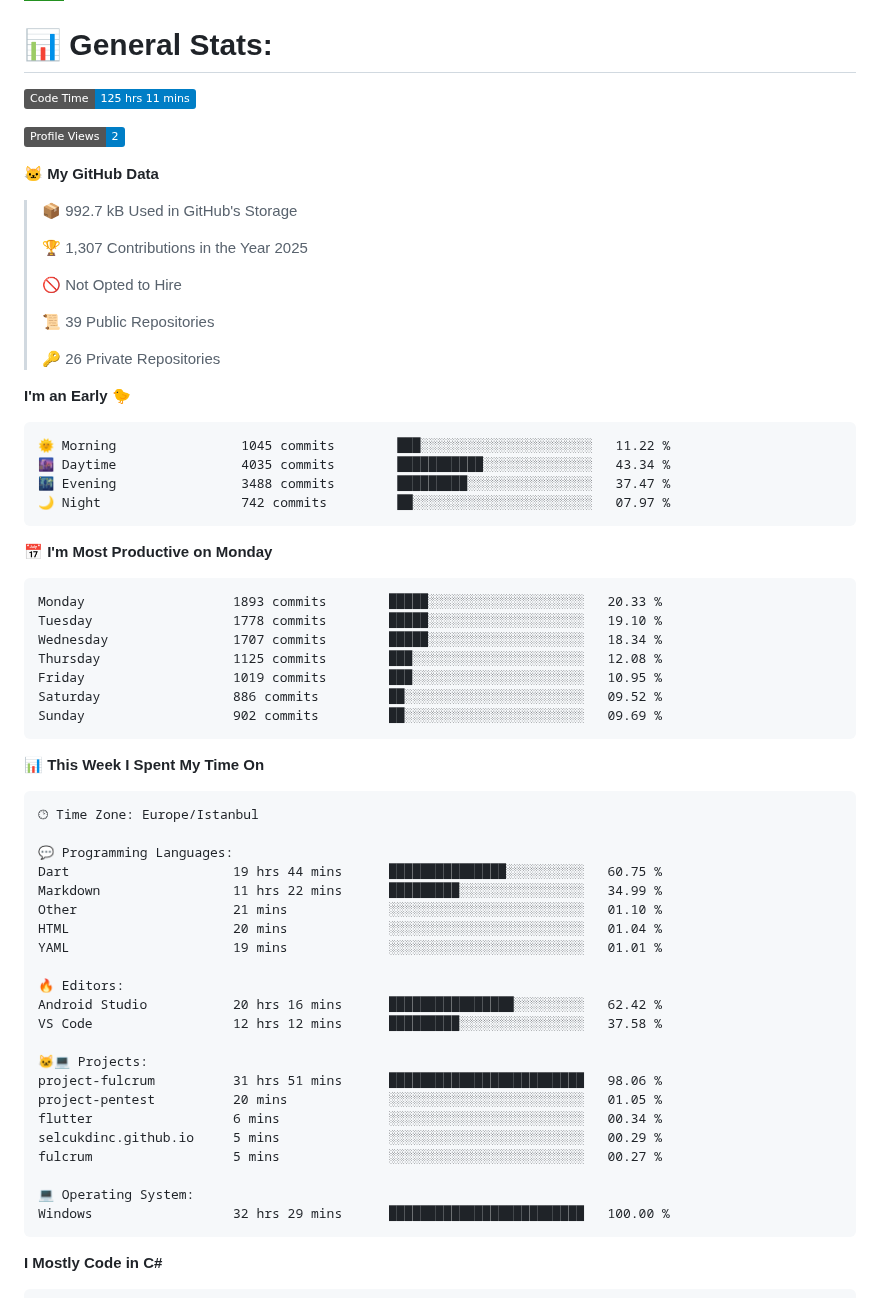
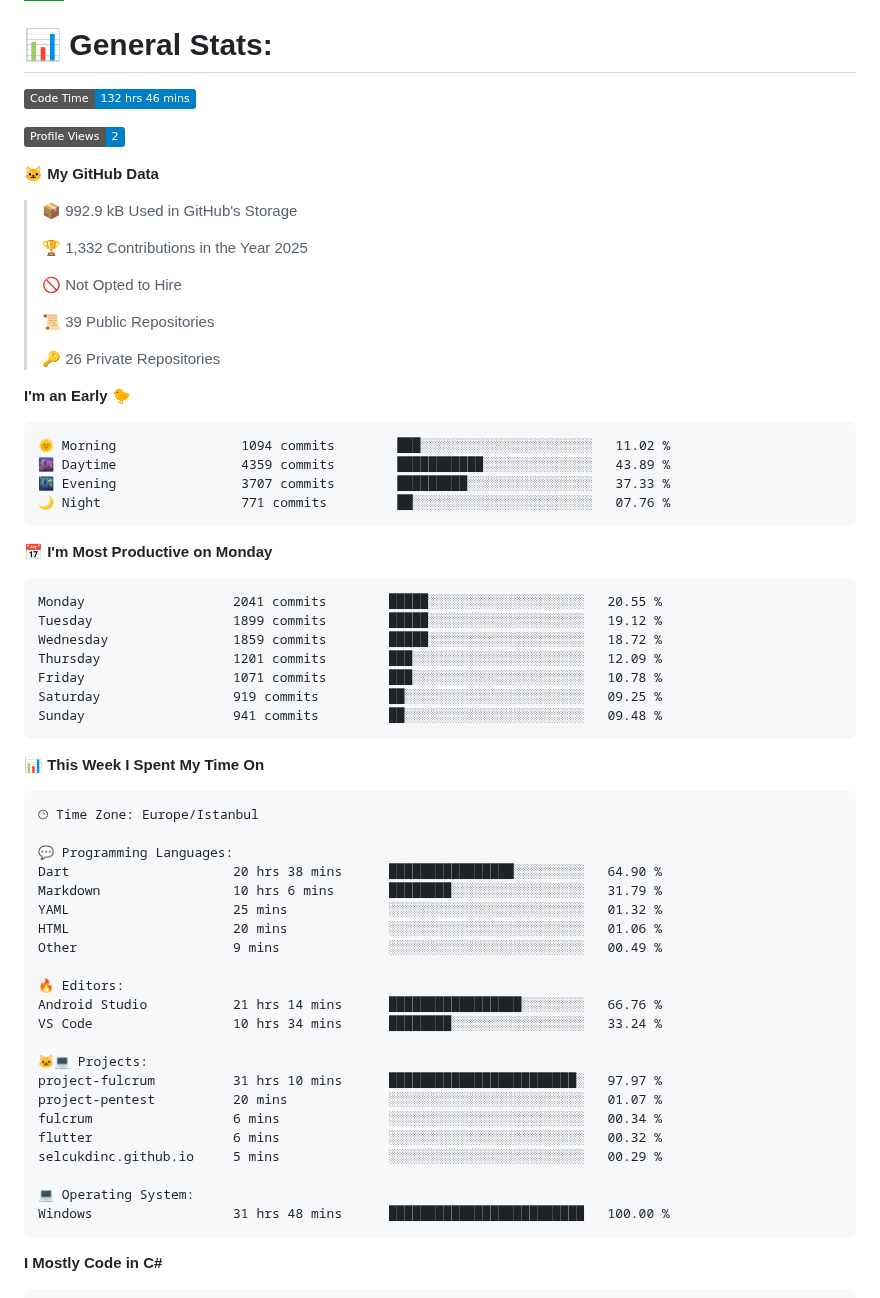
Before and after one commit to selcukdinc/selcukdinc, a Markdown page: README.md, the part around one of its changes. Rendered like a GitHub page; badges without logos.

Commit message:
Updated with Dev Metrics

````diff
--- a/README.md
+++ b/README.md
@@ -31,15 +31,15 @@ I'm student of EEE second grade in Selcuk University<br>I'm interested codes and
 # 📊 General Stats:
 
 <!--START_SECTION:waka-->
-![Code Time](http://img.shields.io/badge/Code%20Time-125%20hrs%2011%20mins-blue)
+![Code Time](http://img.shields.io/badge/Code%20Time-132%20hrs%2046%20mins-blue)
 
 ![Profile Views](http://img.shields.io/badge/Profile%20Views-2-blue)
 
 **🐱 My GitHub Data**
 
-> 📦 992.7 kB Used in GitHub's Storage
+> 📦 992.9 kB Used in GitHub's Storage
  >
-> 🏆 1,307 Contributions in the Year 2025
+> 🏆 1,332 Contributions in the Year 2025
  >
 > 🚫 Not Opted to Hire
  >
@@ -50,21 +50,21 @@ I'm student of EEE second grade in Selcuk University<br>I'm interested codes and
 **I'm an Early 🐤**
 
 ```text
-🌞 Morning                1045 commits        ███░░░░░░░░░░░░░░░░░░░░░░   11.22 %
-🌆 Daytime                4035 commits        ███████████░░░░░░░░░░░░░░   43.34 %
-🌃 Evening                3488 commits        █████████░░░░░░░░░░░░░░░░   37.47 %
-🌙 Night                  742 commits         ██░░░░░░░░░░░░░░░░░░░░░░░   07.97 %
+🌞 Morning                1094 commits        ███░░░░░░░░░░░░░░░░░░░░░░   11.02 %
+🌆 Daytime                4359 commits        ███████████░░░░░░░░░░░░░░   43.89 %
+🌃 Evening                3707 commits        █████████░░░░░░░░░░░░░░░░   37.33 %
+🌙 Night                  771 commits         ██░░░░░░░░░░░░░░░░░░░░░░░   07.76 %
 ```
 📅 **I'm Most Productive on Monday**
 
 ```text
-Monday                   1893 commits        █████░░░░░░░░░░░░░░░░░░░░   20.33 %
-Tuesday                  1778 commits        █████░░░░░░░░░░░░░░░░░░░░   19.10 %
-Wednesday                1707 commits        █████░░░░░░░░░░░░░░░░░░░░   18.34 %
-Thursday                 1125 commits        ███░░░░░░░░░░░░░░░░░░░░░░   12.08 %
-Friday                   1019 commits        ███░░░░░░░░░░░░░░░░░░░░░░   10.95 %
-Saturday                 886 commits         ██░░░░░░░░░░░░░░░░░░░░░░░   09.52 %
-Sunday                   902 commits         ██░░░░░░░░░░░░░░░░░░░░░░░   09.69 %
+Monday                   2041 commits        █████░░░░░░░░░░░░░░░░░░░░   20.55 %
+Tuesday                  1899 commits        █████░░░░░░░░░░░░░░░░░░░░   19.12 %
+Wednesday                1859 commits        █████░░░░░░░░░░░░░░░░░░░░   18.72 %
+Thursday                 1201 commits        ███░░░░░░░░░░░░░░░░░░░░░░   12.09 %
+Friday                   1071 commits        ███░░░░░░░░░░░░░░░░░░░░░░   10.78 %
+Saturday                 919 commits         ██░░░░░░░░░░░░░░░░░░░░░░░   09.25 %
+Sunday                   941 commits         ██░░░░░░░░░░░░░░░░░░░░░░░   09.48 %
 ```
 
 
@@ -74,25 +74,25 @@ Sunday                   902 commits         ██░░░░░░░░░
 🕑︎ Time Zone: Europe/Istanbul
 
 💬 Programming Languages:
-Dart                     19 hrs 44 mins      ███████████████░░░░░░░░░░   60.75 %
-Markdown                 11 hrs 22 mins      █████████░░░░░░░░░░░░░░░░   34.99 %
-Other                    21 mins             ░░░░░░░░░░░░░░░░░░░░░░░░░   01.10 %
-HTML                     20 mins             ░░░░░░░░░░░░░░░░░░░░░░░░░   01.04 %
-YAML                     19 mins             ░░░░░░░░░░░░░░░░░░░░░░░░░   01.01 %
+Dart                     20 hrs 38 mins      ████████████████░░░░░░░░░   64.90 %
+Markdown                 10 hrs 6 mins       ████████░░░░░░░░░░░░░░░░░   31.79 %
+YAML                     25 mins             ░░░░░░░░░░░░░░░░░░░░░░░░░   01.32 %
+HTML                     20 mins             ░░░░░░░░░░░░░░░░░░░░░░░░░   01.06 %
+Other                    9 mins              ░░░░░░░░░░░░░░░░░░░░░░░░░   00.49 %
 
 🔥 Editors:
-Android Studio           20 hrs 16 mins      ████████████████░░░░░░░░░   62.42 %
-VS Code                  12 hrs 12 mins      █████████░░░░░░░░░░░░░░░░   37.58 %
+Android Studio           21 hrs 14 mins      █████████████████░░░░░░░░   66.76 %
+VS Code                  10 hrs 34 mins      ████████░░░░░░░░░░░░░░░░░   33.24 %
 
 🐱‍💻 Projects:
-project-fulcrum          31 hrs 51 mins      █████████████████████████   98.06 %
-project-pentest          20 mins             ░░░░░░░░░░░░░░░░░░░░░░░░░   01.05 %
-flutter                  6 mins              ░░░░░░░░░░░░░░░░░░░░░░░░░   00.34 %
+project-fulcrum          31 hrs 10 mins      ████████████████████████░   97.97 %
+project-pentest          20 mins             ░░░░░░░░░░░░░░░░░░░░░░░░░   01.07 %
+fulcrum                  6 mins              ░░░░░░░░░░░░░░░░░░░░░░░░░   00.34 %
+flutter                  6 mins              ░░░░░░░░░░░░░░░░░░░░░░░░░   00.32 %
 selcukdinc.github.io     5 mins              ░░░░░░░░░░░░░░░░░░░░░░░░░   00.29 %
-fulcrum                  5 mins              ░░░░░░░░░░░░░░░░░░░░░░░░░   00.27 %
 
 💻 Operating System:
-Windows                  32 hrs 29 mins      █████████████████████████   100.00 %
+Windows                  31 hrs 48 mins      █████████████████████████   100.00 %
 ```
 
 **I Mostly Code in C#**
````
Also changed, not shown: other parts of README.md (+1 -1 lines), assets/bar_graph.png.
